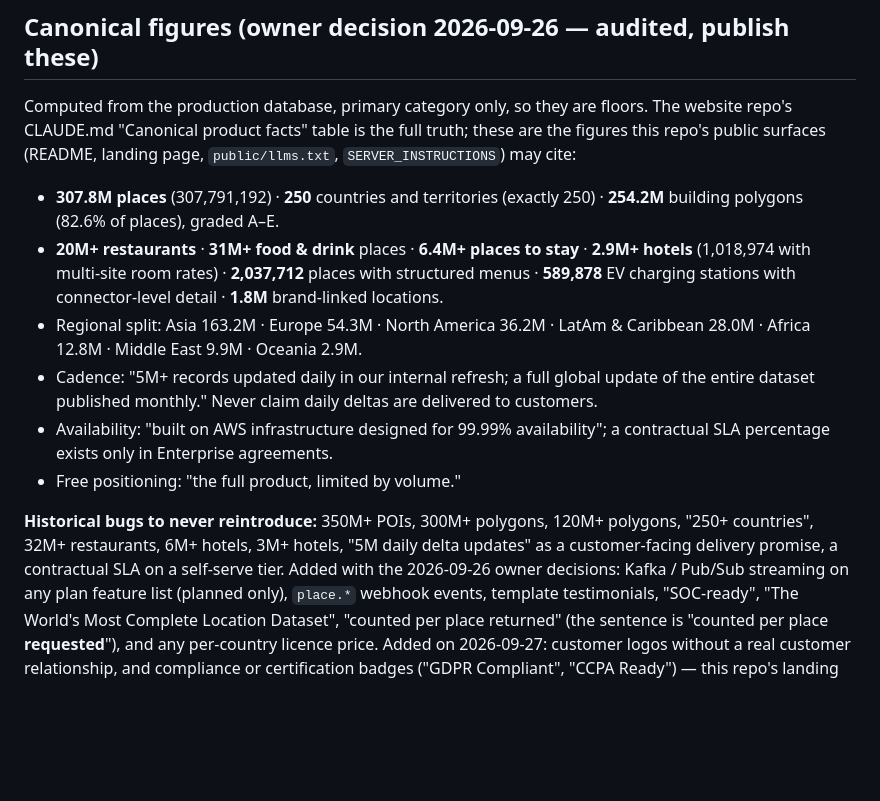
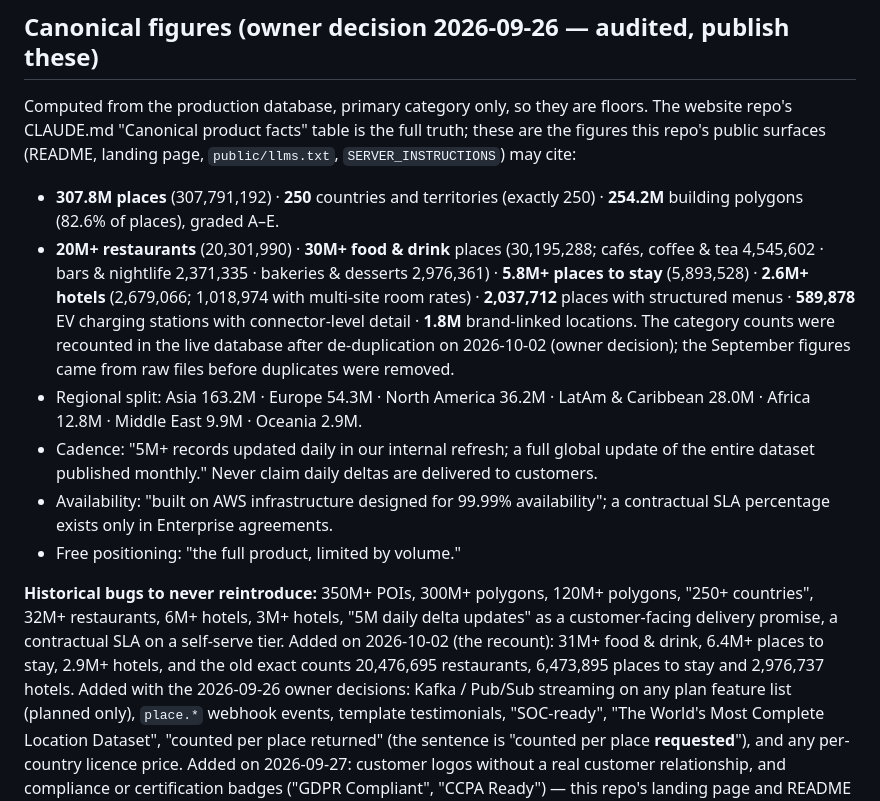
Before and after one commit to Locationdrive/mcp, a Markdown page: CLAUDE.md, the part around the change. Rendered like a GitHub page; blank space fills up the shorter version.

Commit message:
CLAUDE.md: corrected category figures after the de-duplication recount
The canonical figures now read 20,301,990 restaurants (20M+), 30,195,288
food & drink places (30M+; cafes 4,545,602, bars 2,371,335, bakeries
2,976,361), 5,893,528 places to stay (5.8M+) and 2,679,066 hotels (2.6M+),
recounted in the live database on 2026-10-02 at the owner's decision; the
never-reintroduce list gains 31M+ food & drink, 6.4M+ places to stay, 2.9M+
hotels and the old exact counts. This repo's public surfaces carry none of
the category figures, so no code or version change.

Co-Authored-By: Claude Fable 5.1 <noreply@anthropic.com>
Claude-Session: https://claude.ai/code/session_013bZvaPFKhuLvNxvqDDuGfs

```diff
--- a/CLAUDE.md
+++ b/CLAUDE.md
@@ -225,10 +225,14 @@ truth; these are the figures this repo's public surfaces (README, landing page,
 
 - **307.8M places** (307,791,192) · **250** countries and territories (exactly
   250) · **254.2M** building polygons (82.6% of places), graded A–E.
-- **20M+ restaurants** · **31M+ food & drink** places · **6.4M+ places to stay**
-  · **2.9M+ hotels** (1,018,974 with multi-site room rates) · **2,037,712**
-  places with structured menus · **589,878** EV charging stations with
-  connector-level detail · **1.8M** brand-linked locations.
+- **20M+ restaurants** (20,301,990) · **30M+ food & drink** places (30,195,288;
+  cafés, coffee & tea 4,545,602 · bars & nightlife 2,371,335 · bakeries & desserts
+  2,976,361) · **5.8M+ places to stay** (5,893,528) · **2.6M+ hotels** (2,679,066;
+  1,018,974 with multi-site room rates) · **2,037,712** places with structured
+  menus · **589,878** EV charging stations with connector-level detail · **1.8M**
+  brand-linked locations. The category counts were recounted in the live database
+  after de-duplication on 2026-10-02 (owner decision); the September figures came
+  from raw files before duplicates were removed.
 - Regional split: Asia 163.2M · Europe 54.3M · North America 36.2M · LatAm &
   Caribbean 28.0M · Africa 12.8M · Middle East 9.9M · Oceania 2.9M.
 - Cadence: "5M+ records updated daily in our internal refresh; a full global
@@ -241,7 +245,9 @@ truth; these are the figures this repo's public surfaces (README, landing page,
 **Historical bugs to never reintroduce:** 350M+ POIs, 300M+ polygons, 120M+
 polygons, "250+ countries", 32M+ restaurants, 6M+ hotels, 3M+ hotels, "5M daily
 delta updates" as a customer-facing delivery promise, a contractual SLA on a
-self-serve tier. Added with the 2026-09-26 owner decisions: Kafka / Pub/Sub
+self-serve tier. Added on 2026-10-02 (the recount): 31M+ food & drink, 6.4M+ places
+to stay, 2.9M+ hotels, and the old exact counts 20,476,695 restaurants, 6,473,895
+places to stay and 2,976,737 hotels. Added with the 2026-09-26 owner decisions: Kafka / Pub/Sub
 streaming on any plan feature list (planned only), `place.*` webhook events,
 template testimonials, "SOC-ready", "The World's Most Complete Location Dataset",
 "counted per place returned" (the sentence is "counted per place **requested**"),
```
